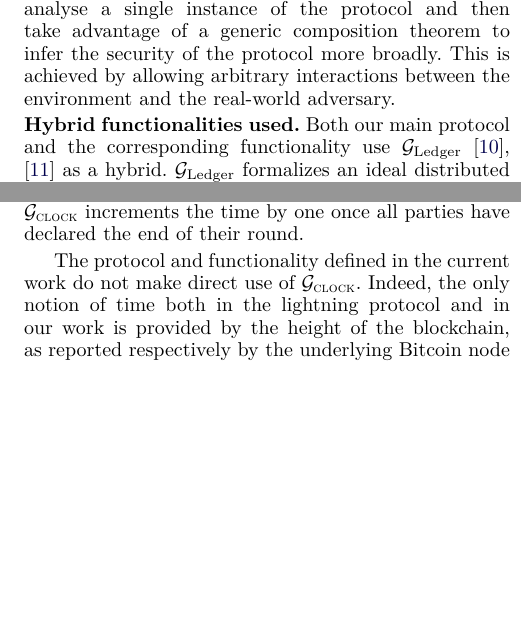
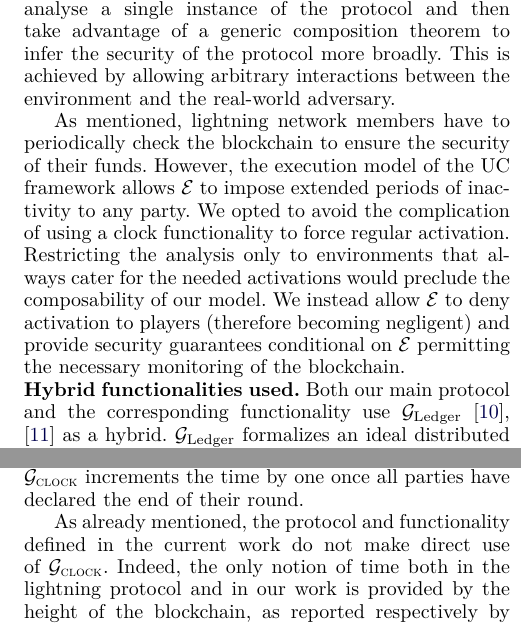
Before and after one commit to OrfeasLitos/PaymentChannels, a LaTeX paper (src/paymentChannels.tex, which reads src/preliminaries.tex): two parts of the columns of page 4 of 52, joined at a grey line, cut so that both start at the same text, the shorter picture padded with empty space. Compiled offline with pdfLaTeX; a missing font is replaced by an installed copy or a similar font; a LaTeX package or settings file that is missing is left out.

Commit message:
Mention Environment controlling polls decision

```diff
--- a/src/preliminaries.tex
+++ b/src/preliminaries.tex
@@ -22,6 +22,18 @@
     infer the security of the protocol more broadly. This is achieved by
     allowing arbitrary interactions between the environment and the real-world
     adversary.
+
+    As mentioned, lightning network members have to periodically check the
+    blockchain to ensure the security of their funds. However, the execution
+    model of the UC framework allows \environment{} to impose extended periods
+    of inactivity to any party. We opted to avoid the complication of using a
+    clock functionality to force regular activation. Restricting the analysis
+    only to environments that always cater for the needed activations would
+    preclude the composability of our model. We instead allow \environment{} to
+    deny activation to players (therefore becoming negligent) and provide
+    security guarantees conditional on \environment{} permitting the necessary
+    monitoring of the blockchain.
+
 %In particular it
 %    replaces $\mathcal{F}$, $\Pi$, \adversary{}, \simulator{} and the external
 %    observer with Interactive Turing Machines (ITMs). The external observer is
@@ -61,11 +73,11 @@
     \Fclock increments the time by one once all parties have declared the end of
     their round.
 
-    The protocol and functionality defined in the current work do not make
-    direct use of \Fclock. Indeed, the only notion of time both in the lightning
-    protocol and in our work is provided by the height of the blockchain, as
-    reported respectively by the underlying Bitcoin node and \ledger. We
-    therefore omit it in the statements of
+    As already mentioned, the protocol and functionality defined in the current
+    work do not make direct use of \Fclock. Indeed, the only notion of time both
+    in the lightning protocol and in our work is provided by the height of the
+    blockchain, as reported respectively by the underlying Bitcoin node and
+    \ledger. We therefore omit it in the statements of
     Lemmas~\ref{lemma:dummy}-\ref{lemma:close} and
     Theorem~\ref{theorem:simulation} for simplicity of notation; it should
     normally appear as hybrid along with \ledger. Its exact definition can be
```
